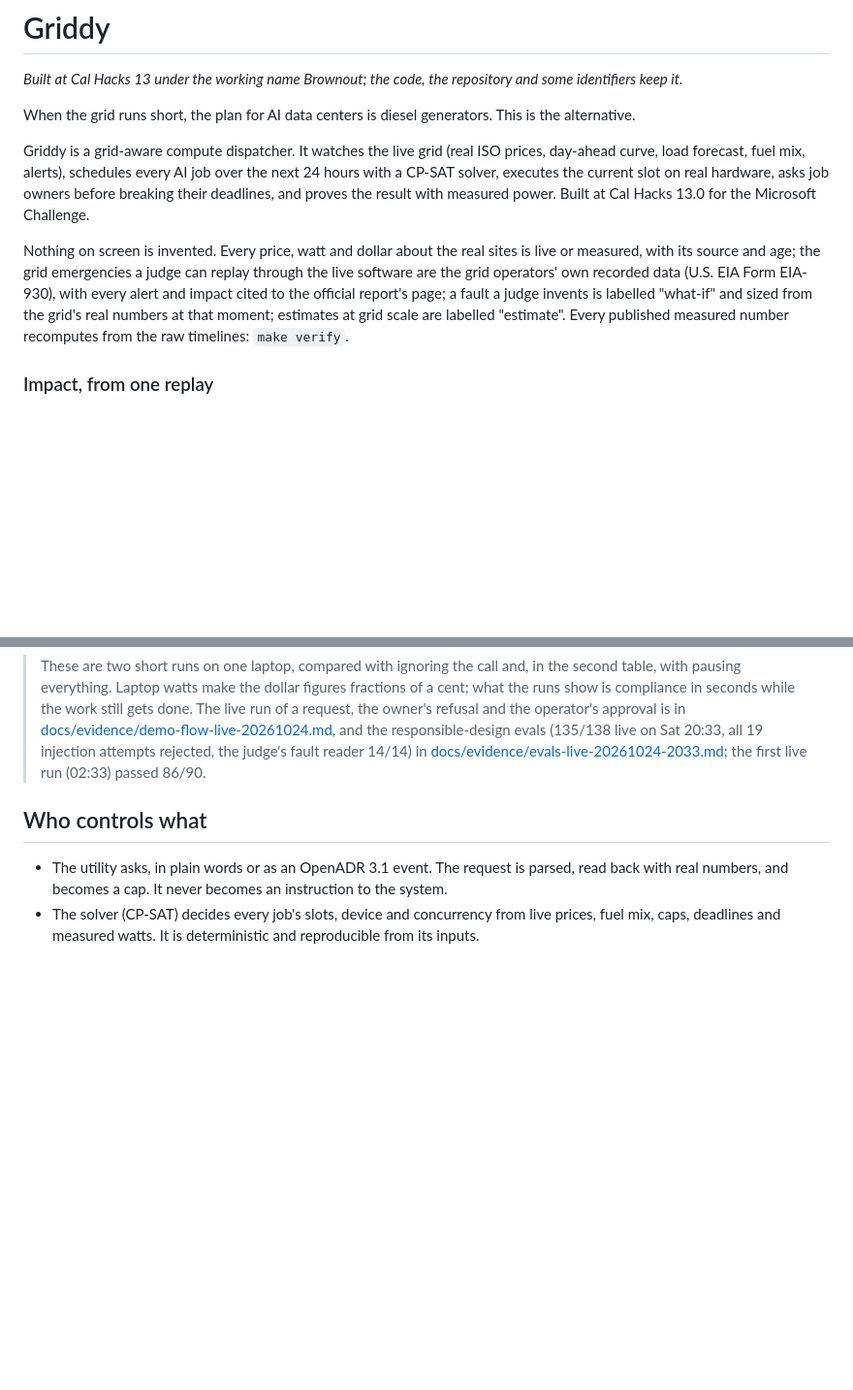
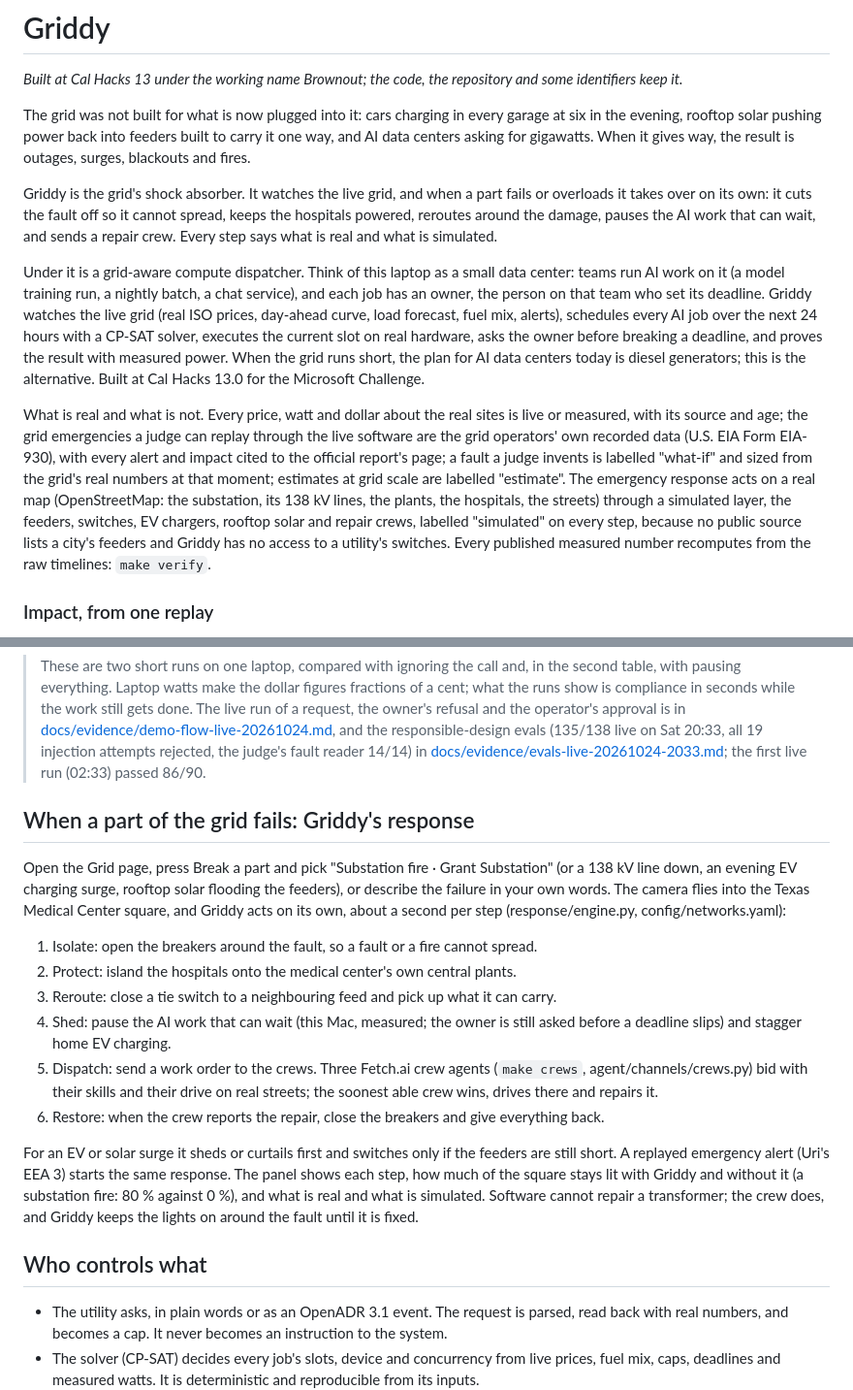
Before and after one commit to AryenP/griddy, a Markdown page: README.md, 2 parts joined by grey strips. Shown at 97% size. Rendered like a GitHub page; blank space fills up the shorter version.

Commit message:
Pitch: a grid not built for EVs, rooftop solar and data centers; Griddy's response section in the README and Devpost

```diff
--- a/README.md
+++ b/README.md
@@ -2,18 +2,29 @@
 
 *Built at Cal Hacks 13 under the working name Brownout; the code, the repository and some identifiers keep it.*
 
-When the grid runs short, the plan for AI data centers is diesel generators. This is the alternative.
+The grid was not built for what is now plugged into it: cars charging in every garage at six in the evening, rooftop
+solar pushing power back into feeders built to carry it one way, and AI data centers asking for gigawatts. When it
+gives way, the result is outages, surges, blackouts and fires.
 
-Griddy is a grid-aware compute dispatcher. It watches the live grid (real ISO prices, day-ahead
-curve, load forecast, fuel mix, alerts), schedules every AI job over the next 24 hours with a CP-SAT
-solver, executes the current slot on real hardware, asks job owners before breaking their deadlines,
-and proves the result with measured power. Built at Cal Hacks 13.0 for the Microsoft Challenge.
+Griddy is the grid's shock absorber. It watches the live grid, and when a part fails or overloads it takes over on its
+own: it cuts the fault off so it cannot spread, keeps the hospitals powered, reroutes around the damage, pauses the AI
+work that can wait, and sends a repair crew. Every step says what is real and what is simulated.
 
-Nothing on screen is invented. Every price, watt and dollar about the real sites is live or measured, with its source
+Under it is a grid-aware compute dispatcher. Think of this laptop as a small data center: teams run AI work on it (a
+model training run, a nightly batch, a chat service), and each job has an owner, the person on that team who set its
+deadline. Griddy watches the live grid (real ISO prices, day-ahead curve, load forecast, fuel mix, alerts), schedules
+every AI job over the next 24 hours with a CP-SAT solver, executes the current slot on real hardware, asks the owner
+before breaking a deadline, and proves the result with measured power. When the grid runs short, the plan for AI data
+centers today is diesel generators; this is the alternative. Built at Cal Hacks 13.0 for the Microsoft Challenge.
+
+What is real and what is not. Every price, watt and dollar about the real sites is live or measured, with its source
 and age; the grid emergencies a judge can replay through the live software are the grid operators' own recorded data
 (U.S. EIA Form EIA-930), with every alert and impact cited to the official report's page; a fault a judge invents is
 labelled "what-if" and sized from the grid's real numbers at that moment; estimates at grid scale are labelled
-"estimate". Every published measured number recomputes from the raw timelines: `make verify`.
+"estimate". The emergency response acts on a real map (OpenStreetMap: the substation, its 138 kV lines, the plants,
+the hospitals, the streets) through a simulated layer, the feeders, switches, EV chargers, rooftop solar and repair
+crews, labelled "simulated" on every step, because no public source lists a city's feeders and Griddy has no access
+to a utility's switches. Every published measured number recomputes from the raw timelines: `make verify`.
 
 ### Impact, from one replay
 
@@ -84,6 +95,26 @@ everything, and asks the owner about the ~19-minute slip instead of breaking the
 > while the work still gets done. The live run of a request, the owner's refusal and the operator's approval is in
 > [docs/evidence/demo-flow-live-20261024.md](docs/evidence/demo-flow-live-20261024.md), and the responsible-design
 > evals (135/138 live on Sat 20:33, all 19 injection attempts rejected, the judge's fault reader 14/14) in [docs/evidence/evals-live-20261024-2033.md](docs/evidence/evals-live-20261024-2033.md); the first live run (02:33) passed 86/90.
+
+## When a part of the grid fails: Griddy's response
+Open the Grid page, press Break a part and pick "Substation fire · Grant Substation" (or a 138 kV line down, an
+evening EV charging surge, rooftop solar flooding the feeders), or describe the failure in your own words. The camera
+flies into the Texas Medical Center square, and Griddy acts on its own, about a second per step
+(response/engine.py, config/networks.yaml):
+
+1. Isolate: open the breakers around the fault, so a fault or a fire cannot spread.
+2. Protect: island the hospitals onto the medical center's own central plants.
+3. Reroute: close a tie switch to a neighbouring feed and pick up what it can carry.
+4. Shed: pause the AI work that can wait (this Mac, measured; the owner is still asked before a deadline slips) and
+   stagger home EV charging.
+5. Dispatch: send a work order to the crews. Three Fetch.ai crew agents (`make crews`, agent/channels/crews.py) bid
+   with their skills and their drive on real streets; the soonest able crew wins, drives there and repairs it.
+6. Restore: when the crew reports the repair, close the breakers and give everything back.
+
+For an EV or solar surge it sheds or curtails first and switches only if the feeders are still short. A replayed
+emergency alert (Uri's EEA 3) starts the same response. The panel shows each step, how much of the square stays lit
+with Griddy and without it (a substation fire: 80 % against 0 %), and what is real and what is simulated. Software
+cannot repair a transformer; the crew does, and Griddy keeps the lights on around the fault until it is fixed.
 
 ## Who controls what
 - The utility asks, in plain words or as an OpenADR 3.1 event. The request is parsed, read back with real
```
Also changed, not shown: docs/devpost.md (+21 -6 lines), team/status/1-aryen.md (+7 -0 lines).
